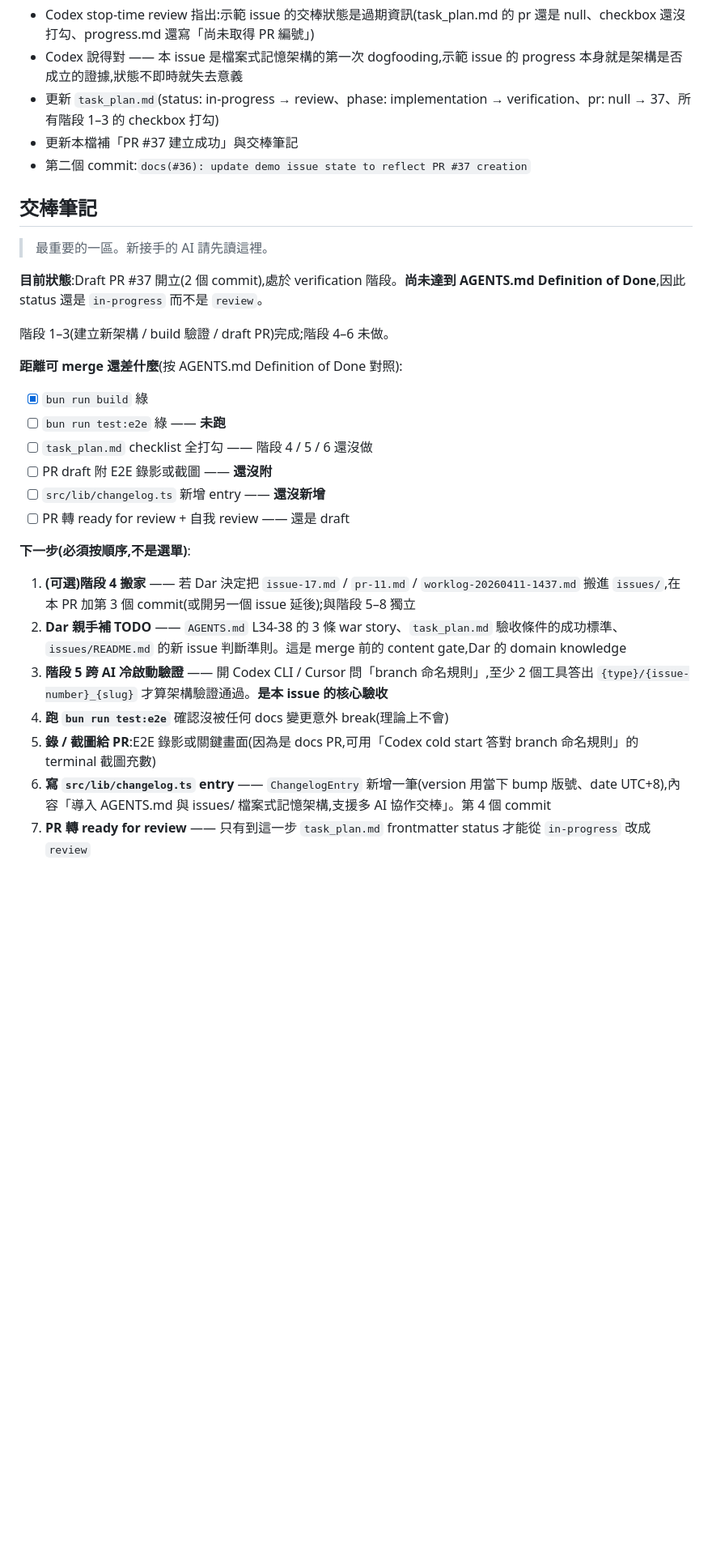
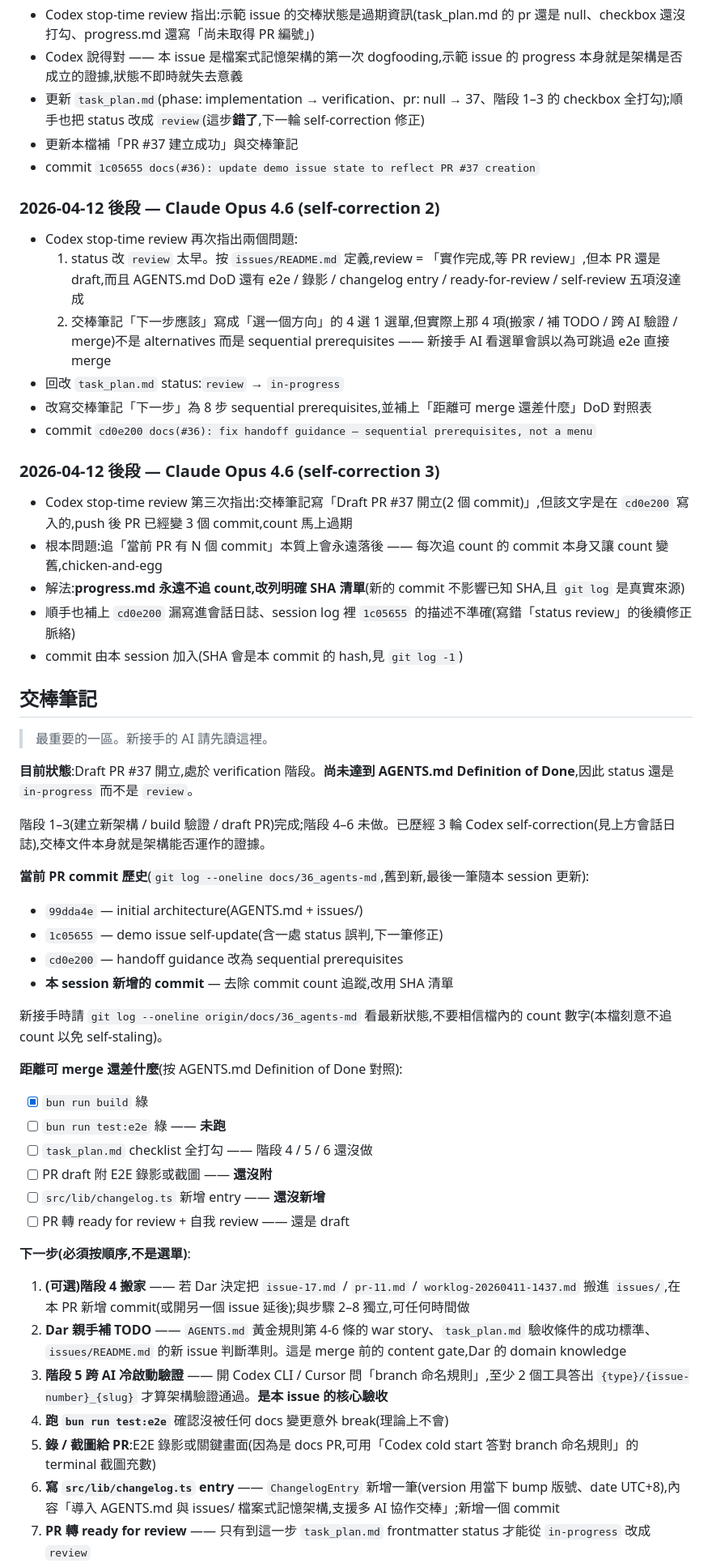
Before and after one commit to cyclone-tw/cyclone-workflow, a Markdown page: issues/36-file-based-memory/progress.md, the part around one of its changes. Shown at 81% size. Drawn GitHub-style; blank space fills up the shorter version.

Commit message:
docs(#36): replace commit count tracking with SHA list to avoid self-staling
Codex stop-time review 抓到:progress.md 寫「Draft PR #37 開立(2 個
commit)」,但該文字是在 cd0e200 寫入的,push 後 PR 已經變 3 個 commit,
count 馬上過期。

根本問題:追「當前 PR 有 N 個 commit」本質上會永遠落後 —— 每次追
count 的 commit 本身又讓 count 變舊,chicken-and-egg。

解法:
- 交棒筆記不再寫「N 個 commit」
- 新增「當前 PR commit 歷史」區,直接列 SHA + 簡短說明
- 會話日誌每筆 session 末尾列它產生的 commit SHA
- 未來步驟描述改用「新增 commit」而非「第 N 個 commit」
- 補上本輪 self-correction 的 session log 與前一輪 1c05655 的
  描述不準確修正(原寫 status 直接改 review 沒提到錯在哪)

這是 self-correction 系列的第 3 輪,也示範了:示範 issue 的
progress.md 本身就是架構能否運作的證據,所有 staleness 都要
被 dogfood 出來。

Refs: #36

```diff
--- a/issues/36-file-based-memory/progress.md
+++ b/issues/36-file-based-memory/progress.md
@@ -41,17 +41,42 @@ updated: 2026-04-12
 
 - Codex stop-time review 指出:示範 issue 的交棒狀態是過期資訊(task_plan.md 的 pr 還是 null、checkbox 還沒打勾、progress.md 還寫「尚未取得 PR 編號」)
 - Codex 說得對 —— 本 issue 是檔案式記憶架構的第一次 dogfooding,示範 issue 的 progress 本身就是架構是否成立的證據,狀態不即時就失去意義
-- 更新 `task_plan.md`(status: in-progress → review、phase: implementation → verification、pr: null → 37、所有階段 1–3 的 checkbox 打勾)
+- 更新 `task_plan.md`(phase: implementation → verification、pr: null → 37、階段 1–3 的 checkbox 全打勾);順手也把 status 改成 `review`(這步**錯了**,下一輪 self-correction 修正)
 - 更新本檔補「PR #37 建立成功」與交棒筆記
-- 第二個 commit:`docs(#36): update demo issue state to reflect PR #37 creation`
+- commit `1c05655 docs(#36): update demo issue state to reflect PR #37 creation`
+
+### 2026-04-12 後段 — Claude Opus 4.6 (self-correction 2)
+
+- Codex stop-time review 再次指出兩個問題:
+  1. status 改 `review` 太早。按 `issues/README.md` 定義,review = 「實作完成,等 PR review」,但本 PR 還是 draft,而且 AGENTS.md DoD 還有 e2e / 錄影 / changelog entry / ready-for-review / self-review 五項沒達成
+  2. 交棒筆記「下一步應該」寫成「選一個方向」的 4 選 1 選單,但實際上那 4 項(搬家 / 補 TODO / 跨 AI 驗證 / merge)不是 alternatives 而是 sequential prerequisites —— 新接手 AI 看選單會誤以為可跳過 e2e 直接 merge
+- 回改 `task_plan.md` status:`review` → `in-progress`
+- 改寫交棒筆記「下一步」為 8 步 sequential prerequisites,並補上「距離可 merge 還差什麼」DoD 對照表
+- commit `cd0e200 docs(#36): fix handoff guidance — sequential prerequisites, not a menu`
+
+### 2026-04-12 後段 — Claude Opus 4.6 (self-correction 3)
+
+- Codex stop-time review 第三次指出:交棒筆記寫「Draft PR #37 開立(2 個 commit)」,但該文字是在 `cd0e200` 寫入的,push 後 PR 已經變 3 個 commit,count 馬上過期
+- 根本問題:追「當前 PR 有 N 個 commit」本質上會永遠落後 —— 每次追 count 的 commit 本身又讓 count 變舊,chicken-and-egg
+- 解法:**progress.md 永遠不追 count,改列明確 SHA 清單**(新的 commit 不影響已知 SHA,且 `git log` 是真實來源)
+- 順手也補上 `cd0e200` 漏寫進會話日誌、session log 裡 `1c05655` 的描述不準確(寫錯「status review」的後續修正脈絡)
+- commit 由本 session 加入(SHA 會是本 commit 的 hash,見 `git log -1`)
 
 ## 交棒筆記
 
 > 最重要的一區。新接手的 AI 請先讀這裡。
 
-**目前狀態**:Draft PR #37 開立(2 個 commit),處於 verification 階段。**尚未達到 AGENTS.md Definition of Done**,因此 status 還是 `in-progress` 而不是 `review`。
+**目前狀態**:Draft PR #37 開立,處於 verification 階段。**尚未達到 AGENTS.md Definition of Done**,因此 status 還是 `in-progress` 而不是 `review`。
 
-階段 1–3(建立新架構 / build 驗證 / draft PR)完成;階段 4–6 未做。
+階段 1–3(建立新架構 / build 驗證 / draft PR)完成;階段 4–6 未做。已歷經 3 輪 Codex self-correction(見上方會話日誌),交棒文件本身就是架構能否運作的證據。
+
+**當前 PR commit 歷史**(`git log --oneline docs/36_agents-md`,舊到新,最後一筆隨本 session 更新):
+- `99dda4e` — initial architecture(AGENTS.md + issues/)
+- `1c05655` — demo issue self-update(含一處 status 誤判,下一筆修正)
+- `cd0e200` — handoff guidance 改為 sequential prerequisites
+- **本 session 新增的 commit** — 去除 commit count 追蹤,改用 SHA 清單
+
+新接手時請 `git log --oneline origin/docs/36_agents-md` 看最新狀態,不要相信檔內的 count 數字(本檔刻意不追 count 以免 self-staling)。
 
 **距離可 merge 還差什麼**(按 AGENTS.md Definition of Done 對照):
 - [x] `bun run build` 綠
@@ -63,10 +88,10 @@ updated: 2026-04-12
 
 **下一步(必須按順序,不是選單)**:
 
-1. **(可選)階段 4 搬家** —— 若 Dar 決定把 `issue-17.md` / `pr-11.md` / `worklog-20260411-1437.md` 搬進 `issues/`,在本 PR 加第 3 個 commit(或開另一個 issue 延後);與階段 5–8 獨立
-2. **Dar 親手補 TODO** —— `AGENTS.md` L34-38 的 3 條 war story、`task_plan.md` 驗收條件的成功標準、`issues/README.md` 的新 issue 判斷準則。這是 merge 前的 content gate,Dar 的 domain knowledge
+1. **(可選)階段 4 搬家** —— 若 Dar 決定把 `issue-17.md` / `pr-11.md` / `worklog-20260411-1437.md` 搬進 `issues/`,在本 PR 新增 commit(或開另一個 issue 延後);與步驟 2–8 獨立,可任何時間做
+2. **Dar 親手補 TODO** —— `AGENTS.md` 黃金規則第 4-6 條的 war story、`task_plan.md` 驗收條件的成功標準、`issues/README.md` 的新 issue 判斷準則。這是 merge 前的 content gate,Dar 的 domain knowledge
 3. **階段 5 跨 AI 冷啟動驗證** —— 開 Codex CLI / Cursor 問「branch 命名規則」,至少 2 個工具答出 `{type}/{issue-number}_{slug}` 才算架構驗證通過。**是本 issue 的核心驗收**
 4. **跑 `bun run test:e2e`** 確認沒被任何 docs 變更意外 break(理論上不會)
 5. **錄 / 截圖給 PR**:E2E 錄影或關鍵畫面(因為是 docs PR,可用「Codex cold start 答對 branch 命名規則」的 terminal 截圖充數)
-6. **寫 `src/lib/changelog.ts` entry** —— `ChangelogEntry` 新增一筆(version 用當下 bump 版號、date UTC+8),內容「導入 AGENTS.md 與 issues/ 檔案式記憶架構,支援多 AI 協作交棒」。第 4 個 commit
+6. **寫 `src/lib/changelog.ts` entry** —— `ChangelogEntry` 新增一筆(version 用當下 bump 版號、date UTC+8),內容「導入 AGENTS.md 與 issues/ 檔案式記憶架構,支援多 AI 協作交棒」;新增一個 commit
 7. **PR 轉 ready for review** —— 只有到這一步 `task_plan.md` frontmatter status 才能從 `in-progress` 改成 `review`
```
Also changed, not shown: other parts of issues/36-file-based-memory/progress.md (+4 -4 lines).
